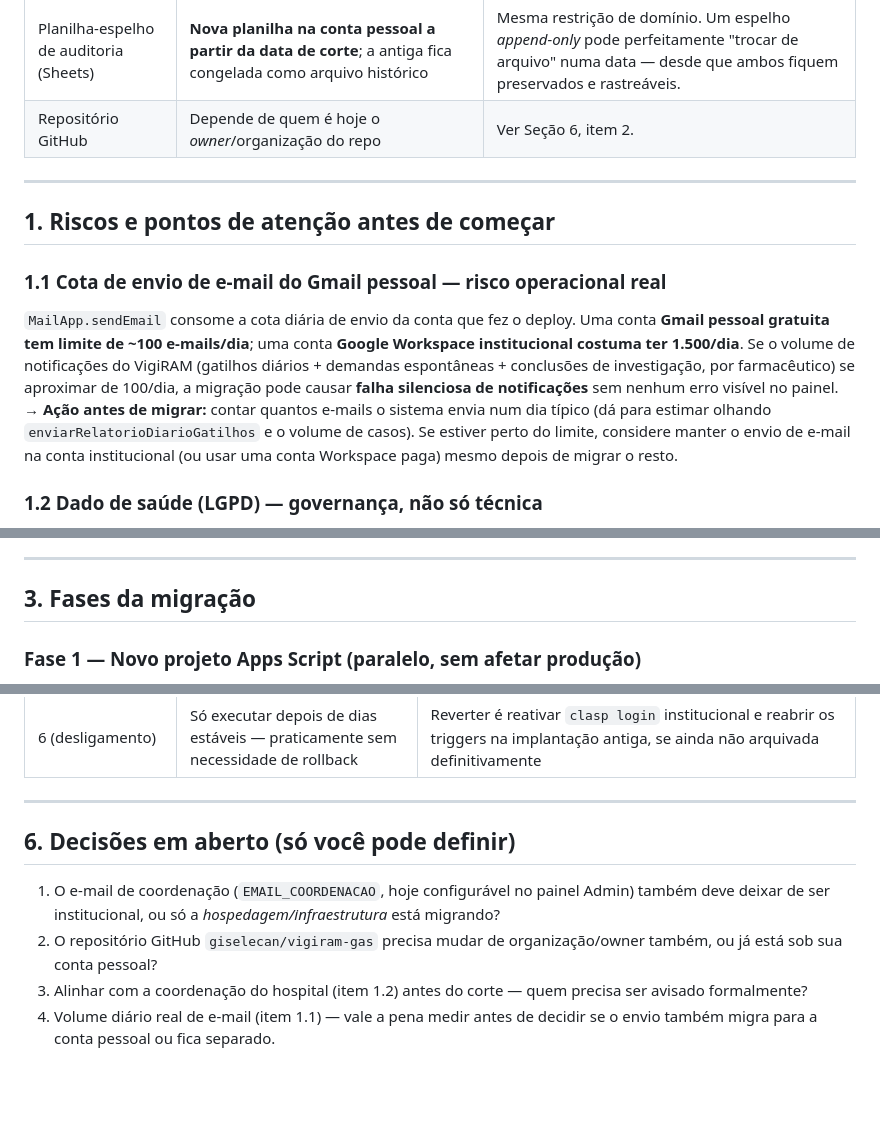
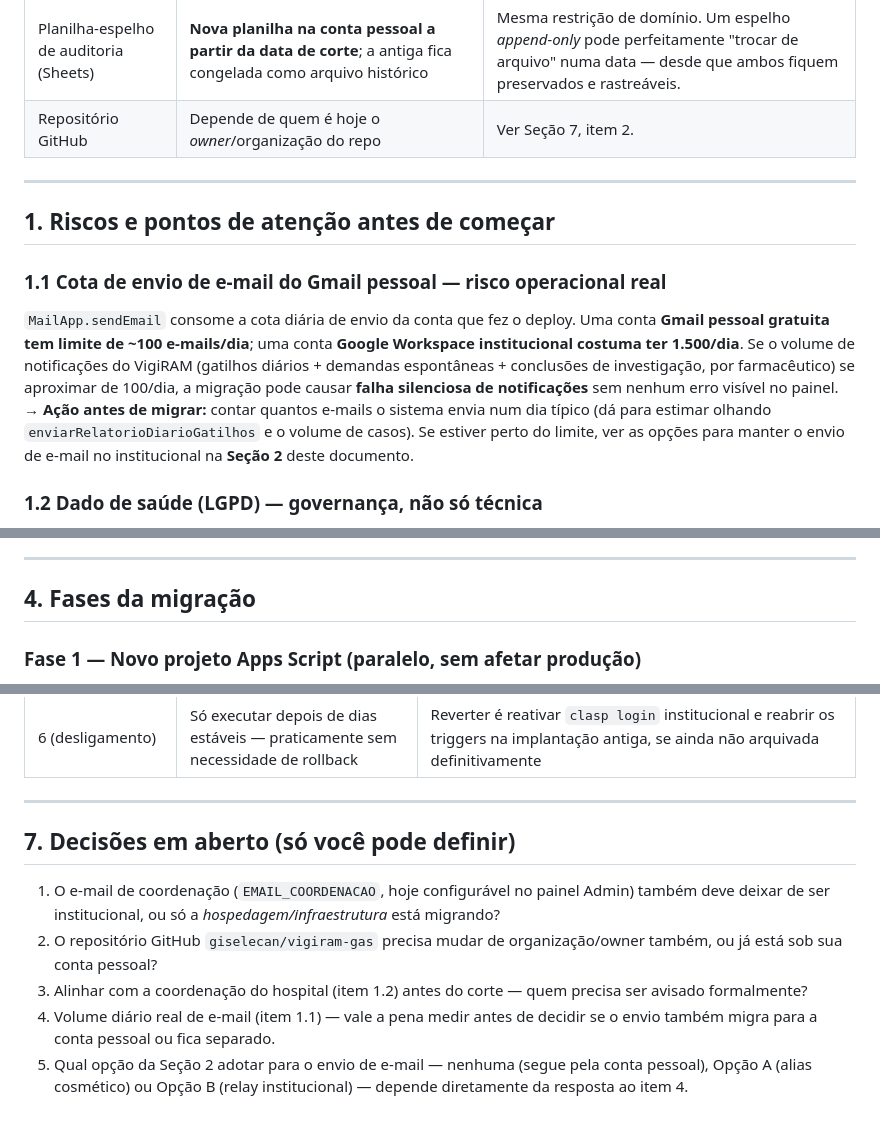
Before and after one commit to giselecan/vigiram-gas, a Markdown page: plano_migracao_conta_pessoal.md, 3 parts joined by grey strips. Rendered like a GitHub page; blank space fills up the shorter version.

```diff
--- a/plano_migracao_conta_pessoal.md
+++ b/plano_migracao_conta_pessoal.md
@@ -67,7 +67,7 @@ duas estratégias diferentes por tipo de recurso:
 | Projeto Google Cloud (Firestore) | **Permanece institucional — fora do escopo desta migração** | Autenticação é por Service Account (JWT), independente de quem publica o Apps Script. Nenhuma mudança necessária. |
 | Projeto Apps Script | **Recriação sob a conta pessoal** (`clasp clone`/`push`), rodando em paralelo até o corte | Apps Script/Drive normalmente não permite mudar o dono para fora do domínio Workspace. |
 | Planilha-espelho de auditoria (Sheets) | **Nova planilha na conta pessoal a partir da data de corte**; a antiga fica congelada como arquivo histórico | Mesma restrição de domínio. Um espelho *append-only* pode perfeitamente "trocar de arquivo" numa data — desde que ambos fiquem preservados e rastreáveis. |
-| Repositório GitHub | Depende de quem é hoje o *owner*/organização do repo | Ver Seção 6, item 2. |
+| Repositório GitHub | Depende de quem é hoje o *owner*/organização do repo | Ver Seção 7, item 2. |
 
 ---
 
@@ -83,9 +83,8 @@ aproximar de 100/dia, a migração pode causar **falha silenciosa de
 notificações** sem nenhum erro visível no painel.
 → **Ação antes de migrar:** contar quantos e-mails o sistema envia num dia
 típico (dá para estimar olhando `enviarRelatorioDiarioGatilhos` e o volume
-de casos). Se estiver perto do limite, considere manter o envio de e-mail
-na conta institucional (ou usar uma conta Workspace paga) mesmo depois de
-migrar o resto.
+de casos). Se estiver perto do limite, ver as opções para manter o envio
+de e-mail no institucional na **Seção 2** deste documento.
 
 ### 1.2 Dado de saúde (LGPD) — governança, não só técnica
 O VigiRAM processa dados de **farmacovigilância com dados pessoais/dados
@@ -163,7 +217,7 @@ Uma nova implantação (deploy) sob a conta pessoal gera uma **nova URL**
 
 ---
 
-## 3. Fases da migração
+## 4. Fases da migração
 
 ### Fase 1 — Novo projeto Apps Script (paralelo, sem afetar produção)
 1. `clasp login` com a conta pessoal (`giselechereese@gmail.com`), numa
@@ -313,7 +372,7 @@ com cada passo validado antes do próximo:
 
 ---
 
-## 6. Decisões em aberto (só você pode definir)
+## 7. Decisões em aberto (só você pode definir)
 
 1. O e-mail de coordenação (`EMAIL_COORDENACAO`, hoje configurável no
    painel Admin) também deve deixar de ser institucional, ou só a
@@ -325,3 +384,6 @@ com cada passo validado antes do próximo:
 4. Volume diário real de e-mail (item 1.1) — vale a pena medir antes de
    decidir se o envio também migra para a conta pessoal ou fica
    separado.
+5. Qual opção da Seção 2 adotar para o envio de e-mail — nenhuma (segue
+   pela conta pessoal), Opção A (alias cosmético) ou Opção B (relay
+   institucional) — depende diretamente da resposta ao item 4.
```
Also changed, not shown: other parts of plano_migracao_conta_pessoal.md (+63 -3 lines).
